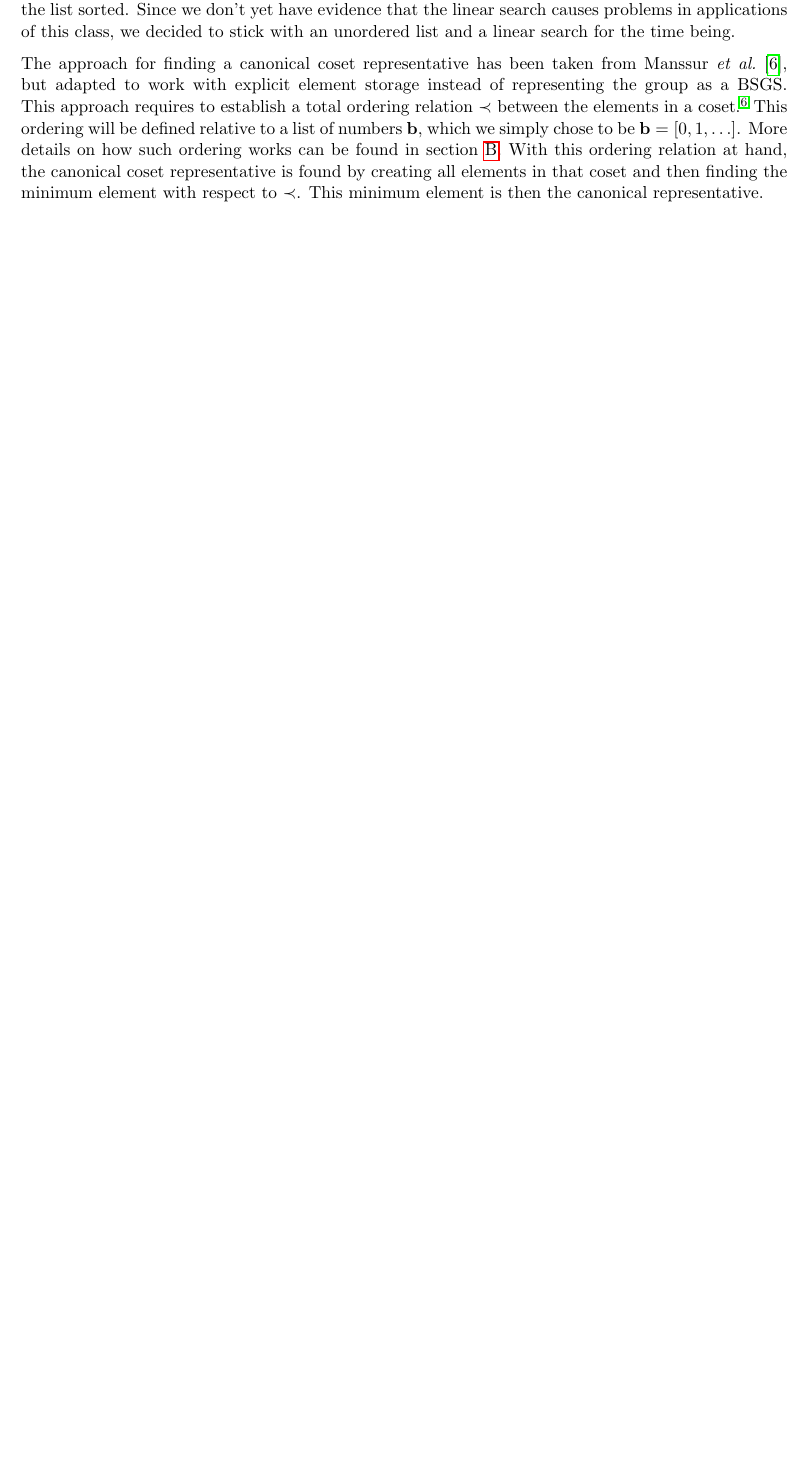
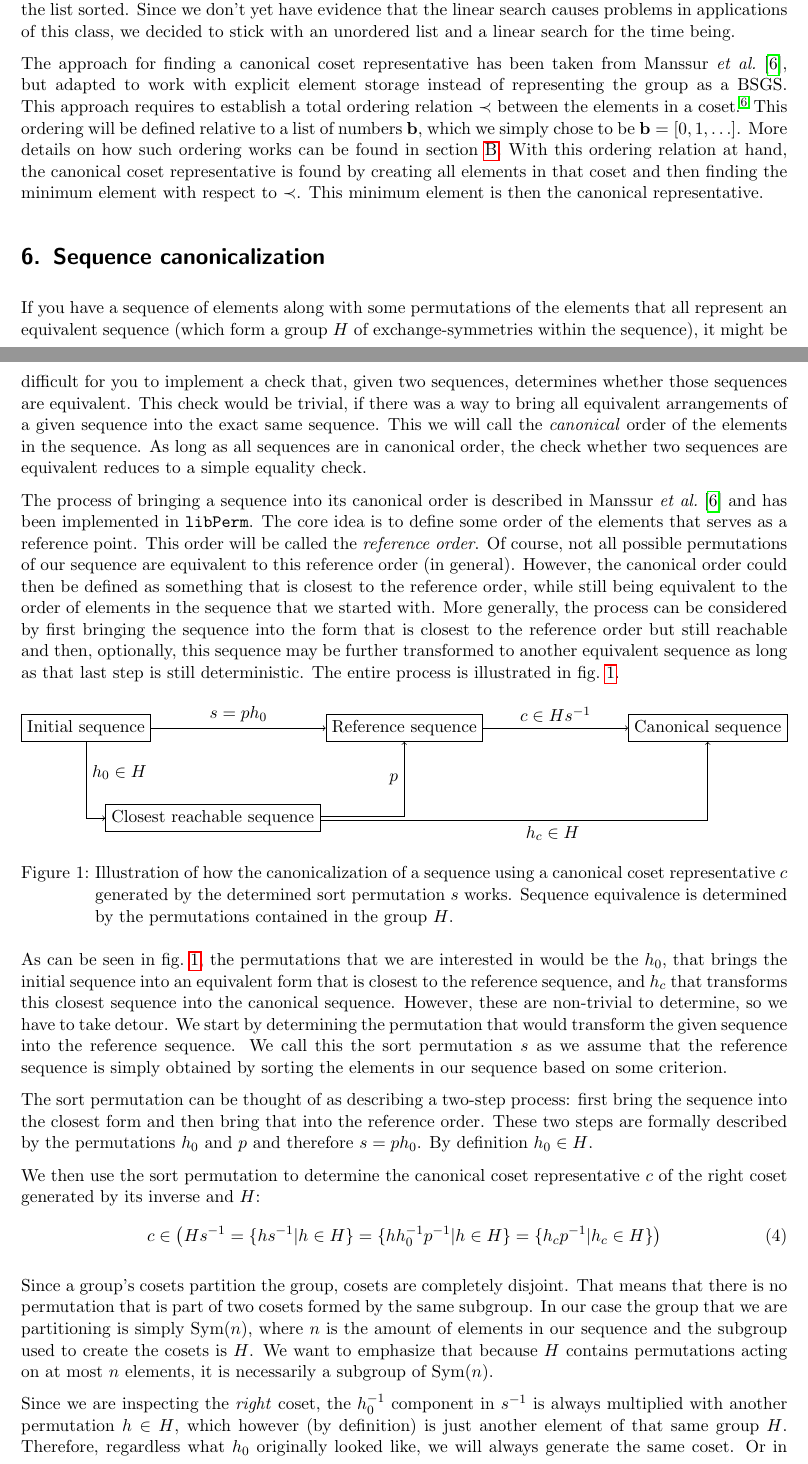
Before and after one commit to Krzmbrzl/libPerm, a LaTeX document (docs/libPerm.tex): part of page 7 of 11 before the commit and two parts of pages 7 and 8 of 12 after it, the two joined at a grey line, cut so that both start at the same text, the shorter picture padded with empty space. Compiled offline with pdfLaTeX.

Commit message:
Document sequence canonicalization

```diff
--- a/docs/libPerm.tex
+++ b/docs/libPerm.tex
@@ -17,6 +17,7 @@
 \usepackage{expl3}
 \usepackage{xparse}
 \usepackage{tcolorbox}
+\usepackage{tikz}
 
 
 \addbibresource{sources.bib}
@@ -399,3 +400,62 @@
 	relation at hand, the canonical coset representative is found by creating all elements in that coset and then finding the minimum element with
 	respect to $\prec$. This minimum element is then the canonical representative.
 
+
+	\section{Sequence canonicalization}
+
+	If you have a sequence of elements along with some permutations of the elements that all represent an equivalent sequence (which form a group $H$
+	of exchange-symmetries within the sequence), it might be difficult for you to implement a check that, given two sequences, determines whether
+	those sequences are equivalent. This check would be trivial, if there was a way to bring all equivalent arrangements of a given sequence into the
+	exact same sequence. This we will call the \emph{canonical} order of the elements in the sequence. As long as all sequences are in canonical
+	order, the check whether two sequences are equivalent reduces to a simple equality check.
+
+	The process of bringing a sequence into its canonical order is described in \textcite{Manssur2002a} and has been implemented in \libPerm{}. The
+	core idea is to define some order of the elements that serves as a reference point. This order will be called the \emph{reference order}. Of
+	course, not all possible permutations of our sequence are equivalent to this reference order (in general). However, the canonical order could then
+	be defined as something that is closest to the reference order, while still being equivalent to the order of elements in the sequence that we
+	started with. More generally, the process can be considered by first bringing the sequence into the form that is closest to the reference order
+	but still reachable and then, optionally, this sequence may be further transformed to another equivalent sequence as long as that last step is
+	still deterministic. The entire process is illustrated in \cref{fig:SequenceCanonicalization}.
+
+	\begin{figure}[!htb]
+		\begin{tikzpicture}
+			\node[right, draw] (initial) at (0,0) {Initial sequence};
+			\node[draw] (reference) at (0.5\textwidth,0) {Reference sequence};
+			\node[left, draw] (canonical) at (\textwidth,0) {Canonical sequence};
+			\node[draw] (closest) at (0.25\textwidth,-2) {Closest reachable sequence};
+
+			\draw[->] (initial) -- node[midway, above] {$s = p h_0$} (reference);
+			\draw[->] (reference) -- node[midway, above] {$c \in H s^{-1}$} (canonical);
+			\draw[->] (initial) |- node[pos=0.2, right] {$h_0 \in H$} (closest);
+			\draw[->] (closest.east) ++(0, 0.1em) -| node[pos=0.75, left] {$p$} (reference);
+			\draw[->] (closest.east) ++(0, -0.1em) -| node[pos=0.3, below] {$h_c \in H$} (canonical);
+		\end{tikzpicture}
+
+		\caption{Illustration of how the canonicalization of a sequence using a canonical coset representative $c$ generated by the determined sort
+		permutation $s$ works. Sequence equivalence is determined by the permutations contained in the group $H$.}
+		\label{fig:SequenceCanonicalization}
+	\end{figure}
+
+	As can be seen in \cref{fig:SequenceCanonicalization}, the permutations that we are interested in would be the $h_0$, that brings the initial
+	sequence into an equivalent form that is closest to the reference sequence, and $h_c$ that transforms this closest sequence into the canonical
+	sequence. However, these are non-trivial to determine, so we have to take detour. We start by determining the permutation that would transform the
+	given sequence into the reference sequence. We call this the sort permutation $s$ as we assume that the reference sequence is simply obtained by
+	sorting the elements in our sequence based on some criterion.
+
+	The sort permutation can be thought of as describing a two-step process: first bring the sequence into the closest form and then bring that into
+	the reference order. These two steps are formally described by the permutations $h_0$ and $p$ and therefore $s = p h_0$. By definition
+	$h_0 \in H$.
+
+	We then use the sort permutation to determine the canonical coset representative $c$ of the right coset generated by its inverse and $H$:
+	\begin{equation}
+		c \in \left( H s^{-1} = \{ h s^{-1} | h \in H \} = \{ h h_0^{-1} p^{-1} | h \in H \} = \{ h_c p^{-1} | h_c \in H \} \right)
+	\end{equation}
+
+	Since a group's cosets partition the group, cosets are completely disjoint. That means that there is no permutation that is part of two cosets
+	formed by the same subgroup. In our case the group that we are partitioning is simply \Sym{n}, where $n$ is the amount of elements in our sequence
+	and the subgroup used to create the cosets is $H$. We want to emphasize that because $H$ contains permutations acting on at most $n$ elements, it
+	is necessarily a subgroup of \Sym{n}.
+
+	Since we are inspecting the \emph{right} coset, the $h_0^{-1}$ component in $s^{-1}$ is always multiplied with another permutation $h \in H$,
+	which however (by definition) is just another element of that same group $H$. Therefore, regardless what $h_0$ originally looked like, we will
+	always generate the same coset. Or in other words: Regardless of what of the equivalent index sequences we started with, we will always arrive at
@@ -401,0 +468 @@
+	\begin{equation}
```
Also changed, not shown: docs/libPerm.pdf, docs/libPerm.tex (12 more changed lines).
